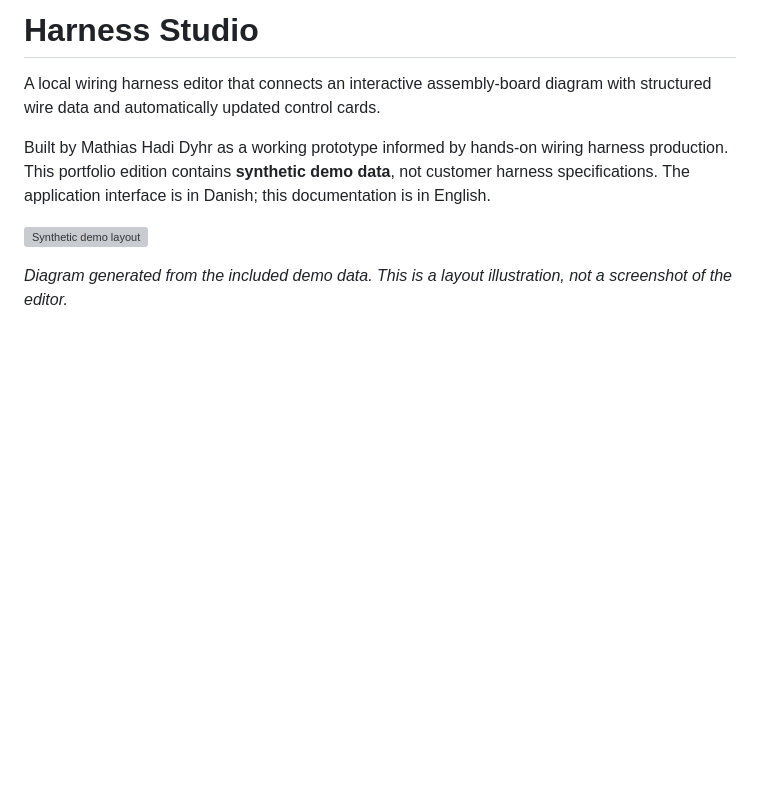
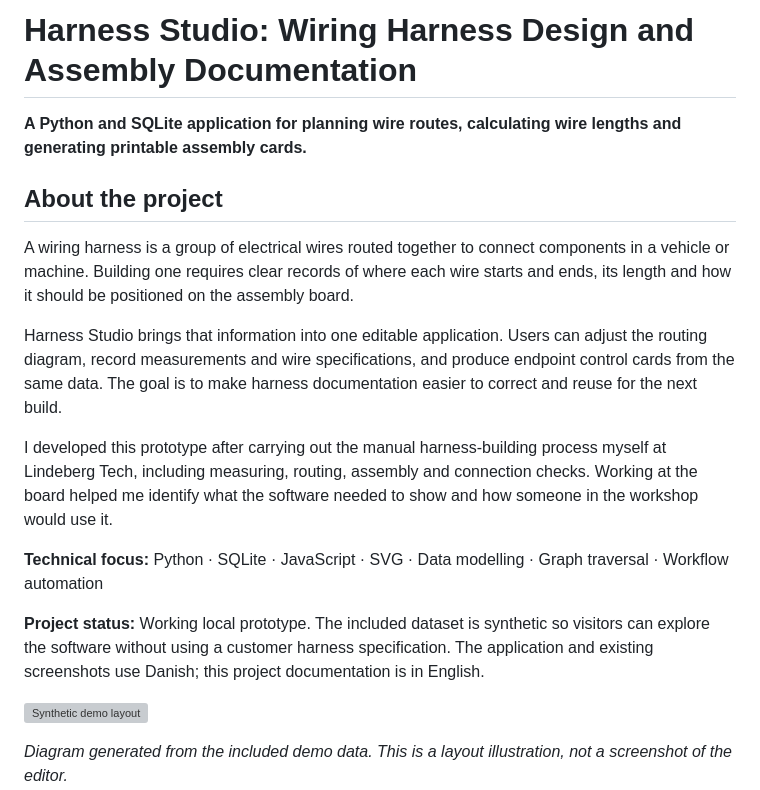
Before and after one commit to MathiasDyhr/harness-studio, a Markdown page: README.md, the part around the change. Rendered like a GitHub page; blank space fills up the shorter version; grey boxes are pictures that could not be loaded.

Commit message:
Explain Harness Studio purpose and hands-on project background for portfolio readers

```diff
--- a/README.md
+++ b/README.md
@@ -1,8 +1,18 @@
-# Harness Studio
+# Harness Studio: Wiring Harness Design and Assembly Documentation
 
-A local wiring harness editor that connects an interactive assembly-board diagram with structured wire data and automatically updated control cards.
+**A Python and SQLite application for planning wire routes, calculating wire lengths and generating printable assembly cards.**
 
-Built by Mathias Hadi Dyhr as a working prototype informed by hands-on wiring harness production. This portfolio edition contains **synthetic demo data**, not customer harness specifications. The application interface is in Danish; this documentation is in English.
+## About the project
+
+A wiring harness is a group of electrical wires routed together to connect components in a vehicle or machine. Building one requires clear records of where each wire starts and ends, its length and how it should be positioned on the assembly board.
+
+Harness Studio brings that information into one editable application. Users can adjust the routing diagram, record measurements and wire specifications, and produce endpoint control cards from the same data. The goal is to make harness documentation easier to correct and reuse for the next build.
+
+I developed this prototype after carrying out the manual harness-building process myself at Lindeberg Tech, including measuring, routing, assembly and connection checks. Working at the board helped me identify what the software needed to show and how someone in the workshop would use it.
+
+**Technical focus:** Python · SQLite · JavaScript · SVG · Data modelling · Graph traversal · Workflow automation
+
+**Project status:** Working local prototype. The included dataset is synthetic so visitors can explore the software without using a customer harness specification. The application and existing screenshots use Danish; this project documentation is in English.
 
 ![Synthetic demo layout](docs/demo-layout.svg)
 
```
